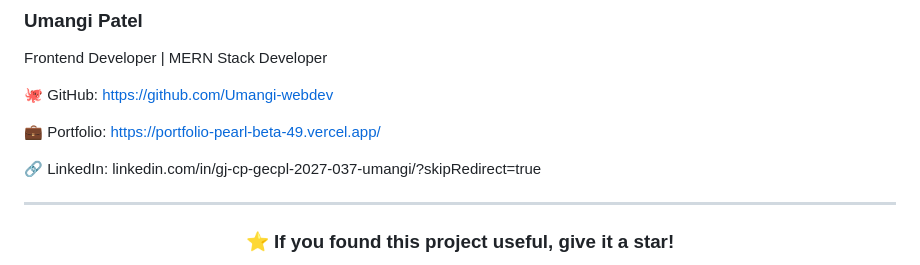
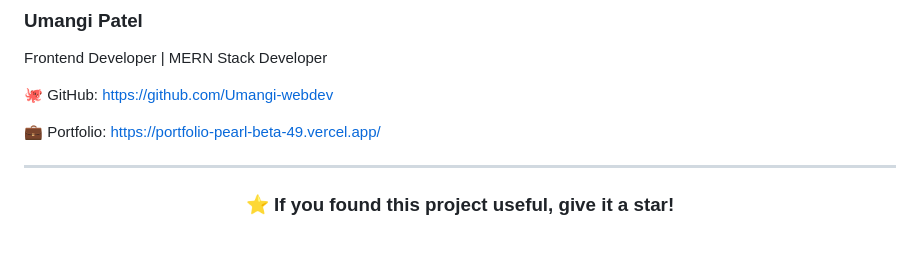
Before and after one commit to Umangi-webdev/BMI-calculator, a Markdown page: README.md, the part around the change. Drawn GitHub-style; blank space fills up the shorter version.

Commit message:
Remove LinkedIn link from README
Removed LinkedIn link from the README.

```diff
--- a/README.md
+++ b/README.md
@@ -241,7 +241,6 @@ Frontend Developer | MERN Stack Developer
 
 💼 Portfolio: https://portfolio-pearl-beta-49.vercel.app/
 
-🔗 LinkedIn: linkedin.com/in/gj-cp-gecpl-2027-037-umangi/?skipRedirect=true
 
 ---
 
```
